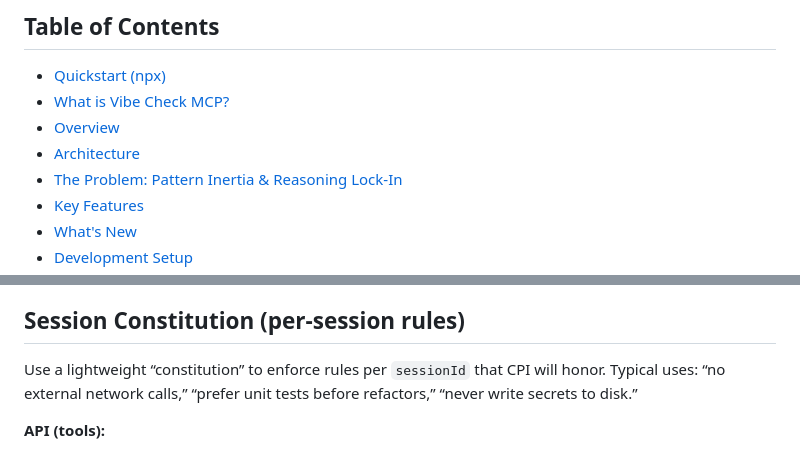
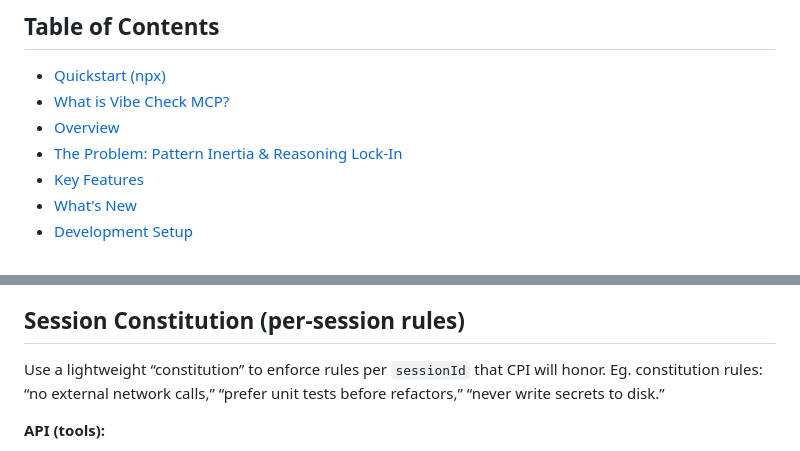
Before and after one commit to PV-Bhat/vibe-check-mcp-server, a Markdown page: README.md, 2 parts joined by grey strips. Rendered like a GitHub page.

```diff
--- a/README.md
+++ b/README.md
@@ -92,7 +92,6 @@ The server will be downloaded and run on-demand. For detailed client setup and o
 - [Quickstart (npx)](#quickstart-npx)
 - [What is Vibe Check MCP?](#what-is-vibe-check-mcp)
 - [Overview](#overview)
-- [Architecture](#architecture)
 - [The Problem: Pattern Inertia & Reasoning Lock-In](#the-problem-pattern-inertia--reasoning-lock-in)
 - [Key Features](#key-features)
 - [What's New](#whats-new-in-v270)
@@ -144,7 +141,7 @@ Large language models can confidently follow flawed plans. Without an external n
 
 ## Session Constitution (per-session rules)
 
-Use a lightweight “constitution” to enforce rules per `sessionId` that CPI will honor. Typical uses: “no external network calls,” “prefer unit tests before refactors,” “never write secrets to disk.”
+Use a lightweight “constitution” to enforce rules per `sessionId` that CPI will honor. Eg. constitution rules: “no external network calls,” “prefer unit tests before refactors,” “never write secrets to disk.”
 
 **API (tools):**
 - `update_constitution({ sessionId, rules })` → merges/sets rule set for the session
```
Also changed, not shown: other parts of README.md (+15 -33 lines).
